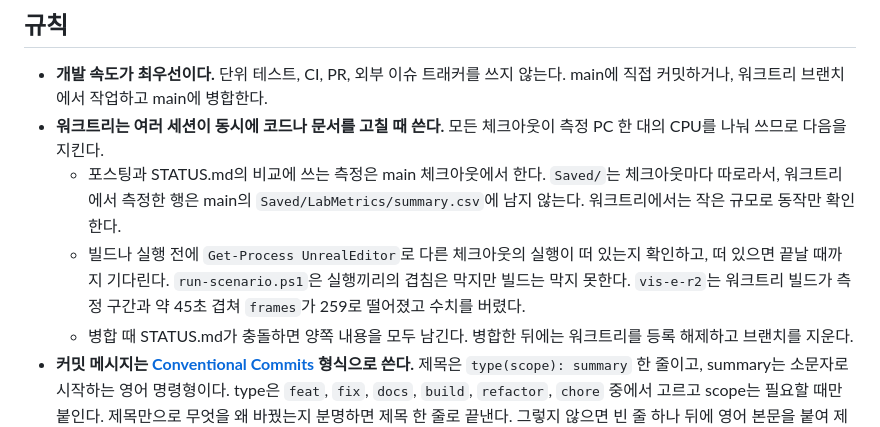
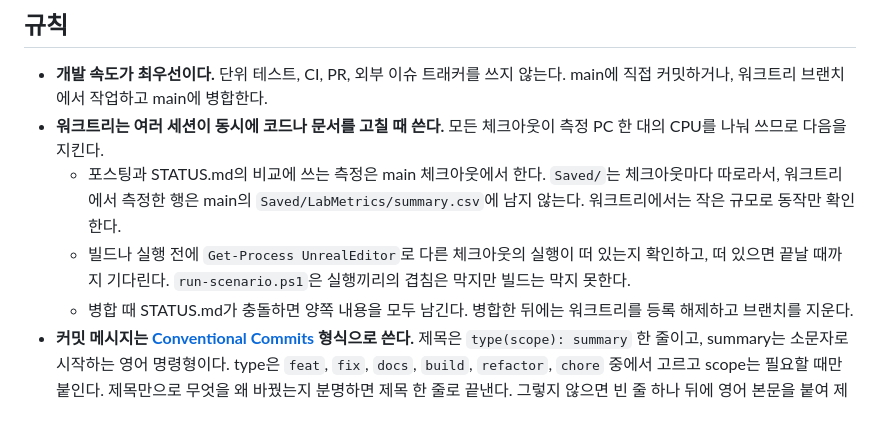
Before and after one commit to hon454/ue-dedicated-server-optimization-lab, a Markdown page: AGENTS.md, the part around the change. Drawn GitHub-style.

Commit message:
docs: drop the incident example from the worktree rule

```diff
--- a/AGENTS.md
+++ b/AGENTS.md
@@ -38,7 +38,7 @@
 - **개발 속도가 최우선이다.** 단위 테스트, CI, PR, 외부 이슈 트래커를 쓰지 않는다. main에 직접 커밋하거나, 워크트리 브랜치에서 작업하고 main에 병합한다.
 - **워크트리는 여러 세션이 동시에 코드나 문서를 고칠 때 쓴다.** 모든 체크아웃이 측정 PC 한 대의 CPU를 나눠 쓰므로 다음을 지킨다.
   - 포스팅과 STATUS.md의 비교에 쓰는 측정은 main 체크아웃에서 한다. `Saved/`는 체크아웃마다 따로라서, 워크트리에서 측정한 행은 main의 `Saved/LabMetrics/summary.csv`에 남지 않는다. 워크트리에서는 작은 규모로 동작만 확인한다.
-  - 빌드나 실행 전에 `Get-Process UnrealEditor`로 다른 체크아웃의 실행이 떠 있는지 확인하고, 떠 있으면 끝날 때까지 기다린다. `run-scenario.ps1`은 실행끼리의 겹침은 막지만 빌드는 막지 못한다. `vis-e-r2`는 워크트리 빌드가 측정 구간과 약 45초 겹쳐 `frames`가 259로 떨어졌고 수치를 버렸다.
+  - 빌드나 실행 전에 `Get-Process UnrealEditor`로 다른 체크아웃의 실행이 떠 있는지 확인하고, 떠 있으면 끝날 때까지 기다린다. `run-scenario.ps1`은 실행끼리의 겹침은 막지만 빌드는 막지 못한다.
   - 병합 때 STATUS.md가 충돌하면 양쪽 내용을 모두 남긴다. 병합한 뒤에는 워크트리를 등록 해제하고 브랜치를 지운다.
 - **커밋 메시지는 [Conventional Commits](https://www.conventionalcommits.org/) 형식으로 쓴다.** 제목은 `type(scope): summary` 한 줄이고, summary는 소문자로 시작하는 영어 명령형이다. type은 `feat`, `fix`, `docs`, `build`, `refactor`, `chore` 중에서 고르고 scope는 필요할 때만 붙인다. 제목만으로 무엇을 왜 바꿨는지 분명하면 제목 한 줄로 끝낸다. 그렇지 않으면 빈 줄 하나 뒤에 영어 본문을 붙여 제목에 담지 못한 것을 적는다: 바꾼 이유, 달라진 동작, 근거가 된 실행 라벨이나 엔진 소스 위치. 측정 조건이나 설정값을 바꾼 커밋, 실패 원인을 기록하는 커밋은 본문을 쓴다.
 - **확정된 결정을 다시 열지 않는다.** 설계 문서 3절과 승인된 ADR의 결정을 바꾸자고 제안하지 않는다. 사용자는 계획 단계로 되돌아가는 일을 반복해 왔다. 예외는 결정의 근거가 사실과 맞지 않음을 확인한 경우 하나다. 근거는 엔진 소스(파일과 줄)나 실행 결과(라벨)여야 한다. 이때는 대체 ADR을 "제안됨"으로 쓰고, 그 결정에 기대는 측정을 멈추고, 사용자에게 알린다. 더 나은 방법이 있다는 판단은 예외가 아니다. 그런 생각은 [backlog.md](Docs/Planning/backlog.md)에 적는다.
```
